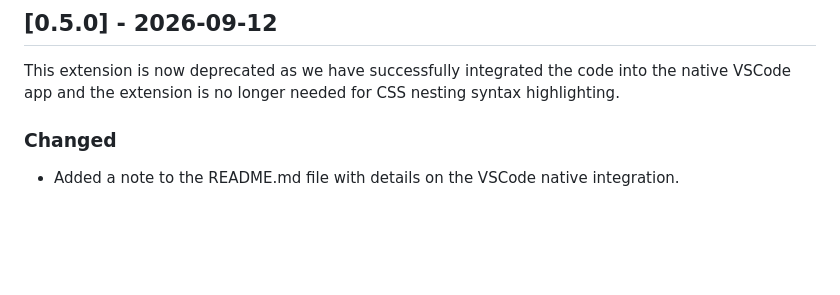
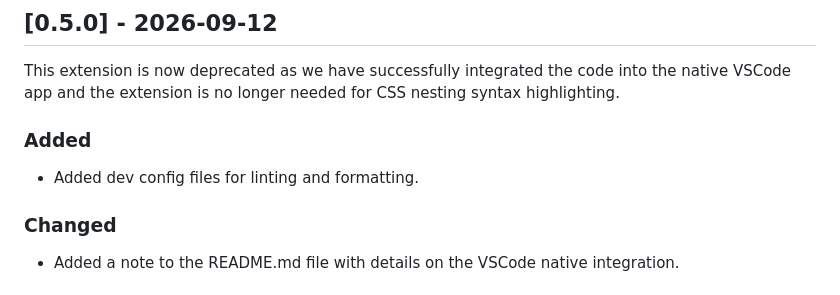
Before and after one commit to jacobcassidy/vscode-css-nesting-syntax-highlighting, a Markdown page: CHANGELOG.md, the part around the change. GitHub-like rendering; blank space fills up the shorter version.

Commit message:
Update CHANGELOG v0.5.0 notes

```diff
--- a/CHANGELOG.md
+++ b/CHANGELOG.md
@@ -8,6 +8,10 @@ and this project adheres to [Semantic Versioning](https://semver.org/spec/v2.0.0
 ## [0.5.0] - 2026-09-12
 
 This extension is now deprecated as we have successfully integrated the code into the native VSCode app and the extension is no longer needed for CSS nesting syntax highlighting.
+
+### Added
+
+- Added dev config files for linting and formatting.
 
 ### Changed
 
```
